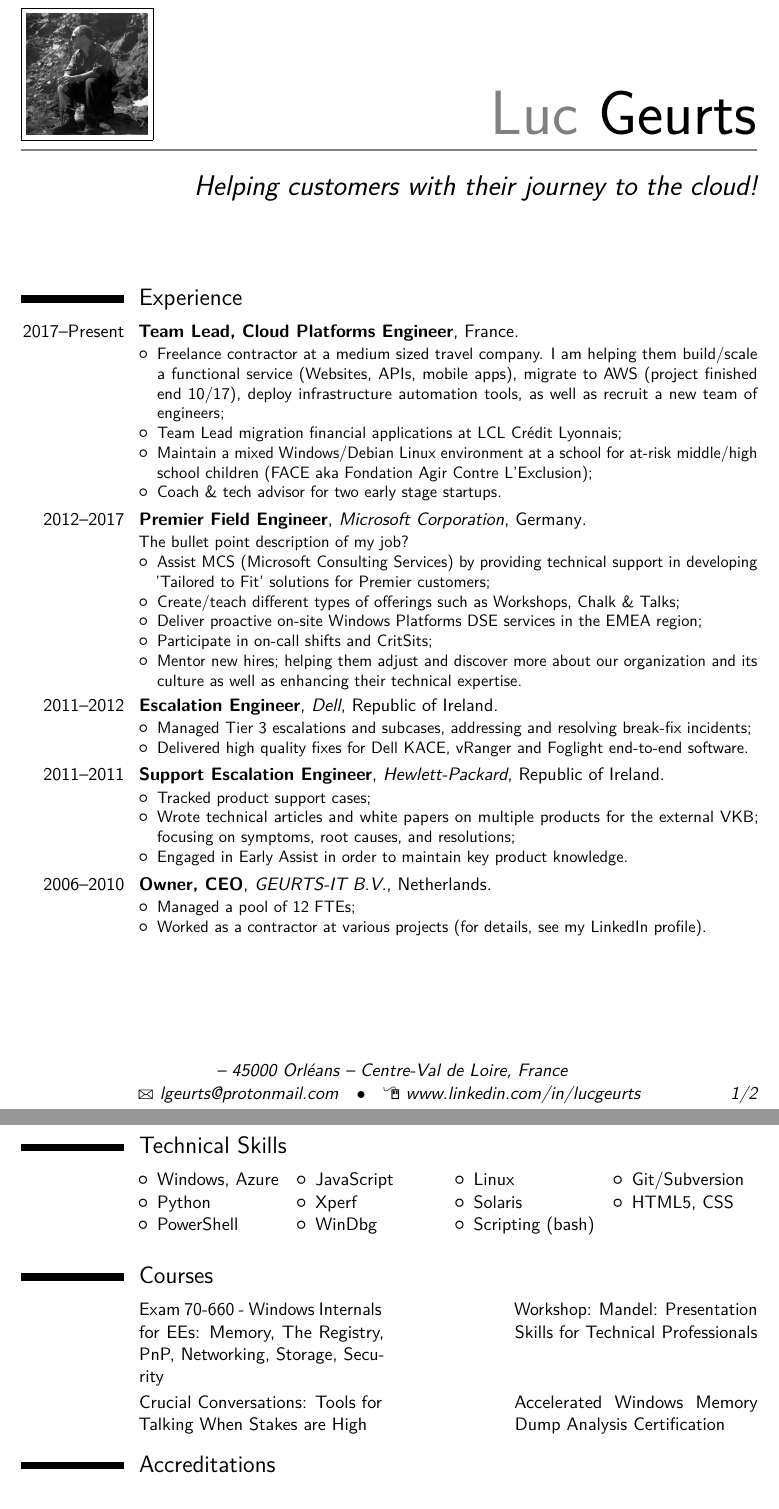
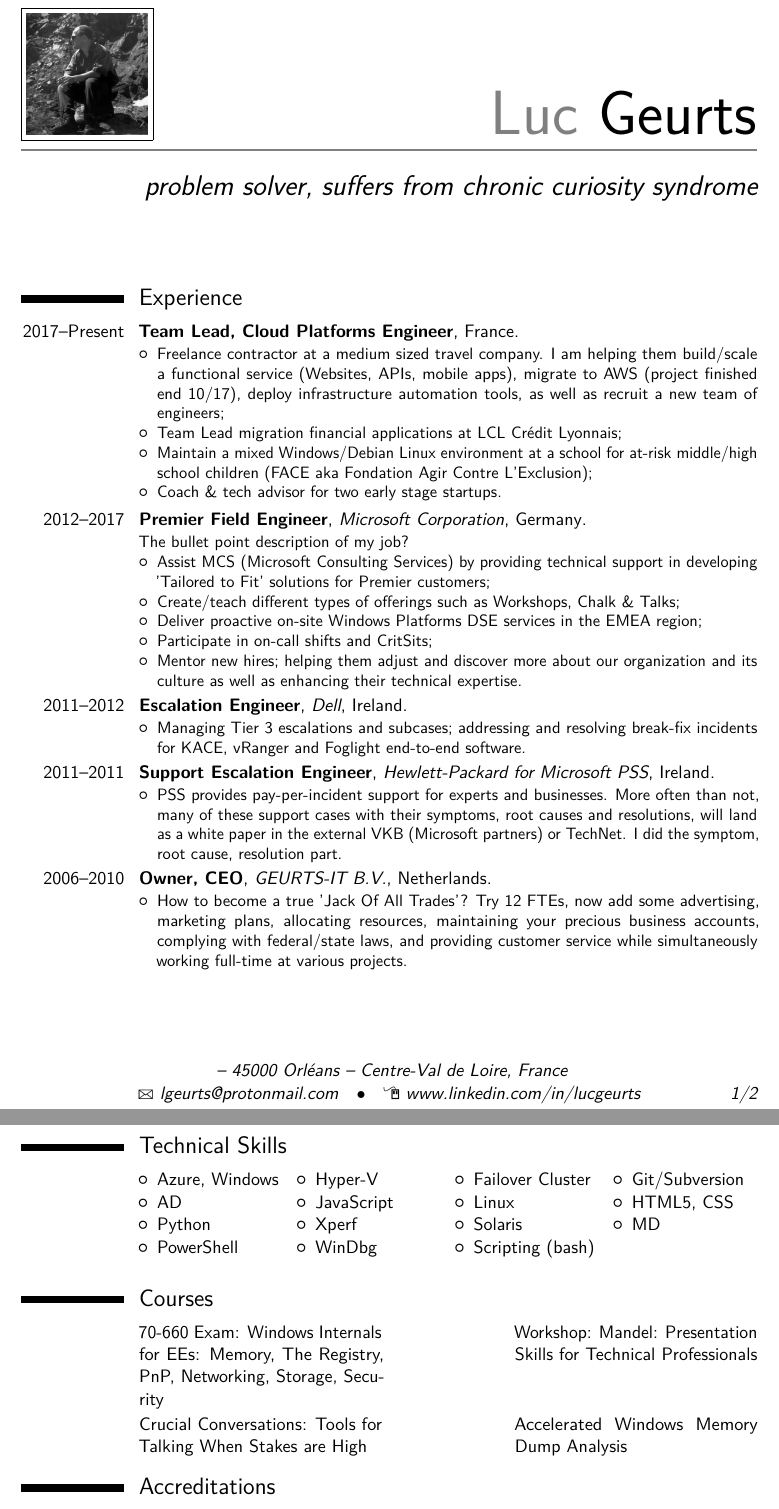
Before and after one commit to lgeurts/resume, a LaTeX CV (main.tex): two parts of pages 1 and 2 of 2, joined at a grey line, cut so that both start at the same text. The pictures show the PDF file Moderncv Resume Luc Geurts (US).pdf that the author committed with the source.

Commit message:
Add files via upload

```diff
--- a/main.tex
+++ b/main.tex
@@ -4,12 +4,12 @@
 %
 %% This work may be distributed and/or modified under the conditions of the LaTeX Project Public License version %% 1.3c, available at http://www.latex-project.org/lppl/.
 
-\documentclass[11pt,a4paper,sans]{moderncv}                 % possible options include font size ('10pt', '11pt' and '12pt'), paper size ('a4paper', 'letterpaper', 'a5paper', 'legalpaper', 'executivepaper' and 'landscape') and font family ('sans' and 'roman')
+\documentclass[11pt,a4paper,sans]{moderncv}                  % possible options include font size ('10pt', '11pt' and '12pt'), paper size ('a4paper', 'letterpaper', 'a5paper', 'legalpaper', 'executivepaper' and 'landscape') and font family ('sans' and 'roman')
 
 % moderncv themes
 \moderncvstyle{casual}              % options are 'casual' (default), 'classic', 'oldstyle' and 'banking'
 \moderncvcolor{black}               % options 'blue' (default), 'orange', 'green', 'red', 'purple', 'grey', 'black'
-\renewcommand{\familydefault}{\sfdefault}   % to set the default font; use '\sfdefault' for sans serif, '\rmdefault' for the default roman one, or any other tex font name
-%\nopagenumbers{}                           % to suppress automatic page numbering for CVs which are longer than one page
+\renewcommand{\familydefault}{\sfdefault}     % to set the default font; use '\sfdefault' for sans serif, '\rmdefault' for the default roman one, or any other tex font name
+%\nopagenumbers{}                              % to suppress automatic page numbering for CVs which are longer than one page
 
 % character encoding
@@ -18,12 +18,12 @@
 
 % adjust the page margins
 \usepackage[scale=0.75]{geometry}
-%\setlength{\hintscolumnwidth}{3cm}                  % if you want to change the width of the column with the dates
-%\setlength{\makecvtitlenamewidth}{10cm}             % for the 'classic' style, if you want to force the width allocated to your name and avoid line breaks; be careful, the length is normally calculated to avoid an overlap with your personal info; use this at your own typographical risks...
+%\setlength{\hintscolumnwidth}{3cm}                  % if you want to change the column width with the dates
+%\setlength{\makecvtitlenamewidth}{10cm}            % for the 'classic' style, if you want to force the width allocated to your name and avoid any line breaks; be careful.., the length is normally calculated to avoid an overlap with your personal info; use this at your own typographical risks...
 
 % personal data
 \name{Luc}{Geurts}
-\title{Helping customers with their journey to the cloud!}
+\title{problem solver, suffers from chronic curiosity syndrome}
 \address{}{45000 Orléans}{Centre-Val de Loire, France}
 %\phone[mobile]{+1~(234)~567~890}                                % optional, remove / comment the line if not wanted
 %\phone[fixed]{+2~(345)~678~901}                                 % optional, remove / comment the line if not wanted
@@ -78,34 +78,30 @@ The bullet point description of my job?%
 \item Participate in on-call shifts and CritSits;
 \item Mentor new hires; helping them adjust and discover more about our organization and its culture as well as enhancing their technical expertise.
 \end{itemize}}
-\cventry{2011--2012}{Escalation Engineer}{Dell}{Republic of Ireland}{}{\newline{}%
+\cventry{2011--2012}{Escalation Engineer}{Dell}{Ireland}{}{\newline{}%
 \begin{itemize}%
-\item Managed Tier 3 escalations and subcases, addressing and resolving break-fix incidents;
-\item Delivered high quality fixes for Dell KACE, vRanger and Foglight end-to-end software.
+\item Managing Tier 3 escalations and subcases; addressing and resolving break-fix incidents for KACE, vRanger and Foglight end-to-end software.
 \end{itemize}}
-\cventry{2011--2011}{Support Escalation Engineer}{Hewlett-Packard}{Republic of Ireland}{}{\newline{}%
+\cventry{2011--2011}{Support Escalation Engineer}{Hewlett-Packard for Microsoft PSS}{Ireland}{}{\newline{}%
 \begin{itemize}%
-\item Tracked product support cases;
-\item Wrote technical articles and white papers on multiple products for the external VKB; focusing on symptoms, root causes, and resolutions;
-\item Engaged in Early Assist in order to maintain key product knowledge.
+\item PSS provides pay-per-incident support for experts and businesses. More often than not, many of these support cases with their symptoms, root causes and resolutions, will land as a white paper in the external VKB (Microsoft partners) or TechNet. I did the symptom, root cause, resolution part.
 \end{itemize}}
 \cventry{2006--2010}{Owner, CEO}{GEURTS-IT B.V.}{Netherlands}{}{\newline{}%
 \begin{itemize}%
-\item Managed a pool of 12 FTEs;
-\item Worked as a contractor at various projects (for details, see my LinkedIn profile).
+\item How to become a true 'Jack Of All Trades'? Try 12 FTEs, now add some advertising, marketing plans, allocating resources, maintaining your precious business accounts, complying with federal/state laws, and providing customer service while simultaneously working full-time at various projects.
 \end{itemize}}
 
 \section{Technical Skills}
 \begin{cvcolumns}
-  \cvcolumn{}{\begin{itemize}\item Windows, Azure\item Python\item PowerShell\end{itemize}}
-  \cvcolumn{}{\begin{itemize}\item JavaScript\item Xperf\item WinDbg\end{itemize}}
-  \cvcolumn{}{\begin{itemize}\item Linux\item Solaris\item Scripting (bash)\end{itemize}}
-  \cvcolumn{}{\begin{itemize}\item Git/Subversion\item HTML5, CSS\end{itemize}}
+  \cvcolumn{}{\begin{itemize}\item Azure, Windows\item AD\item Python\item PowerShell\end{itemize}}
+  \cvcolumn{}{\begin{itemize}\item Hyper-V\item JavaScript\item Xperf\item WinDbg\end{itemize}}
+  \cvcolumn{}{\begin{itemize}\item Failover Cluster\item Linux\item Solaris\item Scripting (bash)\end{itemize}}
+  \cvcolumn{}{\begin{itemize}\item Git/Subversion\item HTML5, CSS\item MD\end{itemize}}
 \end{cvcolumns}
 
 \section{Courses}
-\cvdoubleitem{}{Exam 70-660 - Windows Internals for EEs: Memory, The Registry, PnP, Networking, Storage, Security}{}{Workshop: Mandel: Presentation Skills for Technical Professionals}
-\cvdoubleitem{}{Crucial Conversations: Tools for Talking When Stakes are High}{}{Accelerated Windows Memory Dump Analysis Certification}
+\cvdoubleitem{}{70-660 Exam: Windows Internals for EEs: Memory, The Registry, PnP, Networking, Storage, Security}{}{Workshop: Mandel: Presentation Skills for Technical Professionals}
+\cvdoubleitem{}{Crucial Conversations: Tools for Talking When Stakes are High}{}{Accelerated Windows Memory Dump Analysis}
 
 \section{Accreditations}
 \cvitem{2015}{Microsoft Azure Compute: Infrastructure as a Service (IaaS) Overview Workshop}{}
@@ -126,8 +122,8 @@ The bullet point description of my job?%
 
 \section{Volunteering Experience}
 \cvitem{2017--Present}{Freelance IT Consultant, Fondation Agir Contre l'Exclusion, France}{}
-\cvitem{2011--2017}{Animal Rescue Service, Dublin SPCA, Republic of Ireland}{}
-\cvitem{2011--2011}{Canine Carer, Dogs Trust, Republic of Ireland}{}
+\cvitem{2011--2017}{Animal Rescue Service, Dublin SPCA, Ireland}{}
+\cvitem{2011--2011}{Canine Carer, Dogs Trust, Ireland}{}
 
 %\section{References}
 %\begin{cvcolumns}
```
Also changed, not shown: Moderncv Resume Luc Geurts (US).pdf, main.tex (10 more changed lines).
